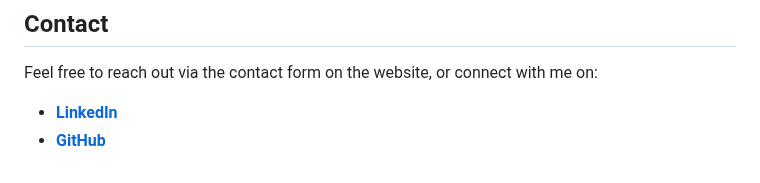
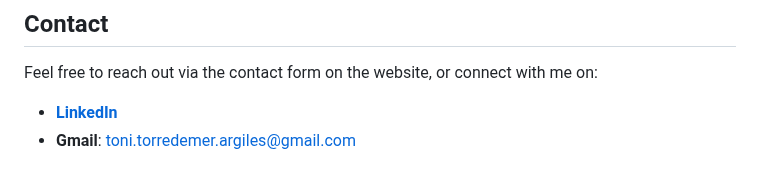
Before and after one commit to tonitoar/tonitoar.github.io, a Markdown page: README.md, the part around the change. Rendered like a GitHub page.

```diff
--- a/README.md
+++ b/README.md
@@ -60,4 +60,4 @@ To run this project locally, follow these steps:
 ## Contact
 Feel free to reach out via the contact form on the website, or connect with me on:
 - **[LinkedIn](https://www.linkedin.com/in/toni-torredemer-argilés-61b444151/)**
-- **[GitHub](https://github.com/tonitoar)**
+- **Gmail**: toni.torredemer.argiles@gmail.com
```
